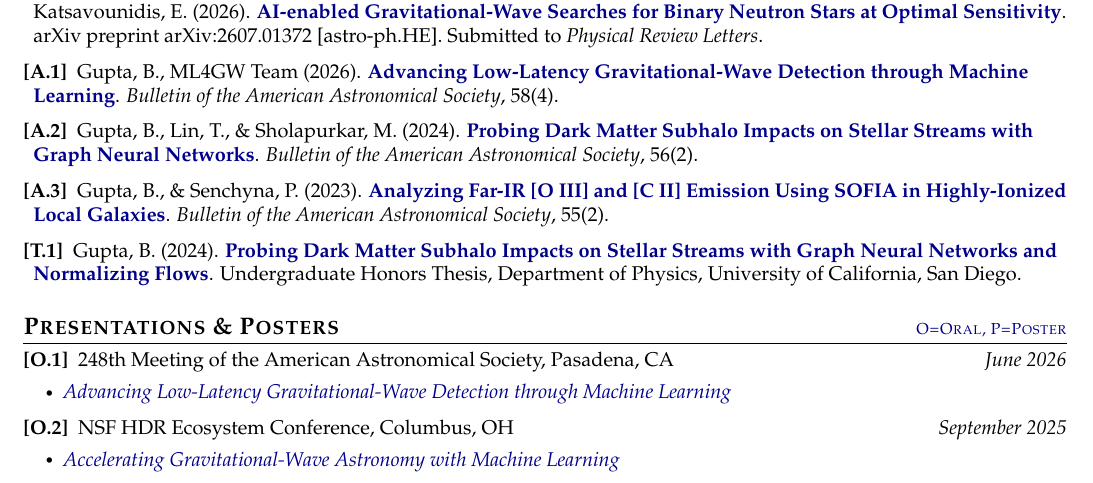
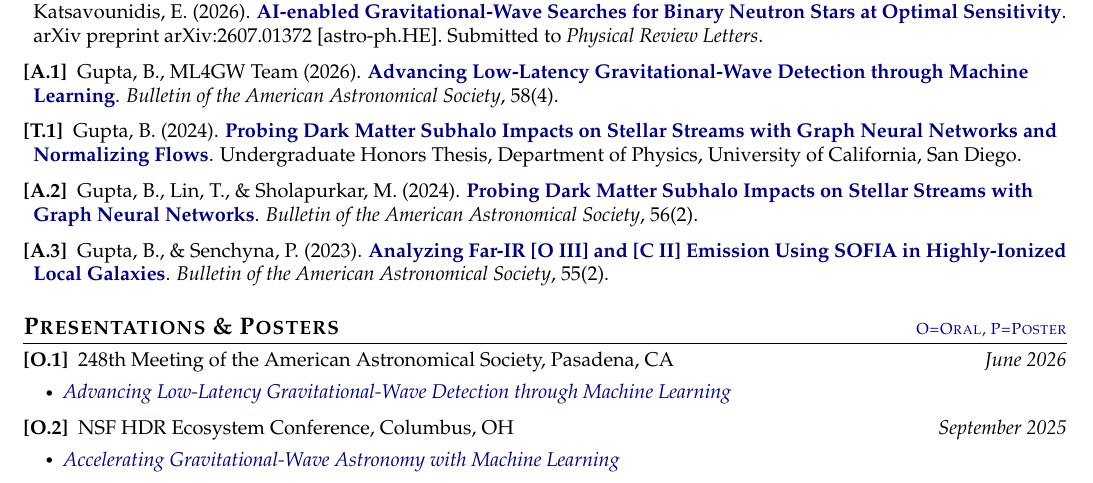
Before and after one commit to bhgupta20/Gupta_Bhavya_CV, a LaTeX CV (cv.tex): part of page 2 of 4, cut so that both start at the same text. Compiled offline with pdfLaTeX.

Commit message:
minor changes in the publications section

```diff
--- a/cv.tex
+++ b/cv.tex
@@ -272,11 +272,11 @@
 
 \item[\textbf{[A.1]}] Gupta, B., ML4GW Team (2026). \href{https://ui.adsabs.harvard.edu/abs/2026AAS...24821608G/abstract}{\textbf{Advancing Low-Latency Gravitational-Wave Detection through Machine Learning}}. \textit{Bulletin of the American Astronomical Society}, 58(4).
 
+\item[\textbf{[T.1]}] Gupta, B. (2024). \href{https://drive.google.com/file/d/1rnXnXqiScRZL1ZBdSCI-yFbN3iEXHNlf/view}{\textbf{Probing Dark Matter Subhalo Impacts on Stellar Streams with Graph Neural Networks and Normalizing Flows}}. Undergraduate Honors Thesis, Department of Physics, University of California, San Diego.
+
 \item[\textbf{[A.2]}] Gupta, B., Lin, T., \& Sholapurkar, M. (2024). \href{https://doi.org/10.3847/25c2cfeb.5960a460}{\textbf{Probing Dark Matter Subhalo Impacts on Stellar Streams with Graph Neural Networks}}. \textit{Bulletin of the American Astronomical Society}, 56(2).
 
 \item[\textbf{[A.3]}] Gupta, B., \& Senchyna, P. (2023). \href{https://baas.aas.org/pub/2023n2i361p02}{\textbf{Analyzing Far-IR [O III] and [C II] Emission Using SOFIA in Highly-Ionized Local Galaxies}}. \textit{Bulletin of the American Astronomical Society}, 55(2).
-
-\item[\textbf{[T.1]}] Gupta, B. (2024). \href{https://drive.google.com/file/d/1rnXnXqiScRZL1ZBdSCI-yFbN3iEXHNlf/view}{\textbf{Probing Dark Matter Subhalo Impacts on Stellar Streams with Graph Neural Networks and Normalizing Flows}}. Undergraduate Honors Thesis, Department of Physics, University of California, San Diego.
 
 \end{enumerate}
 }
```
